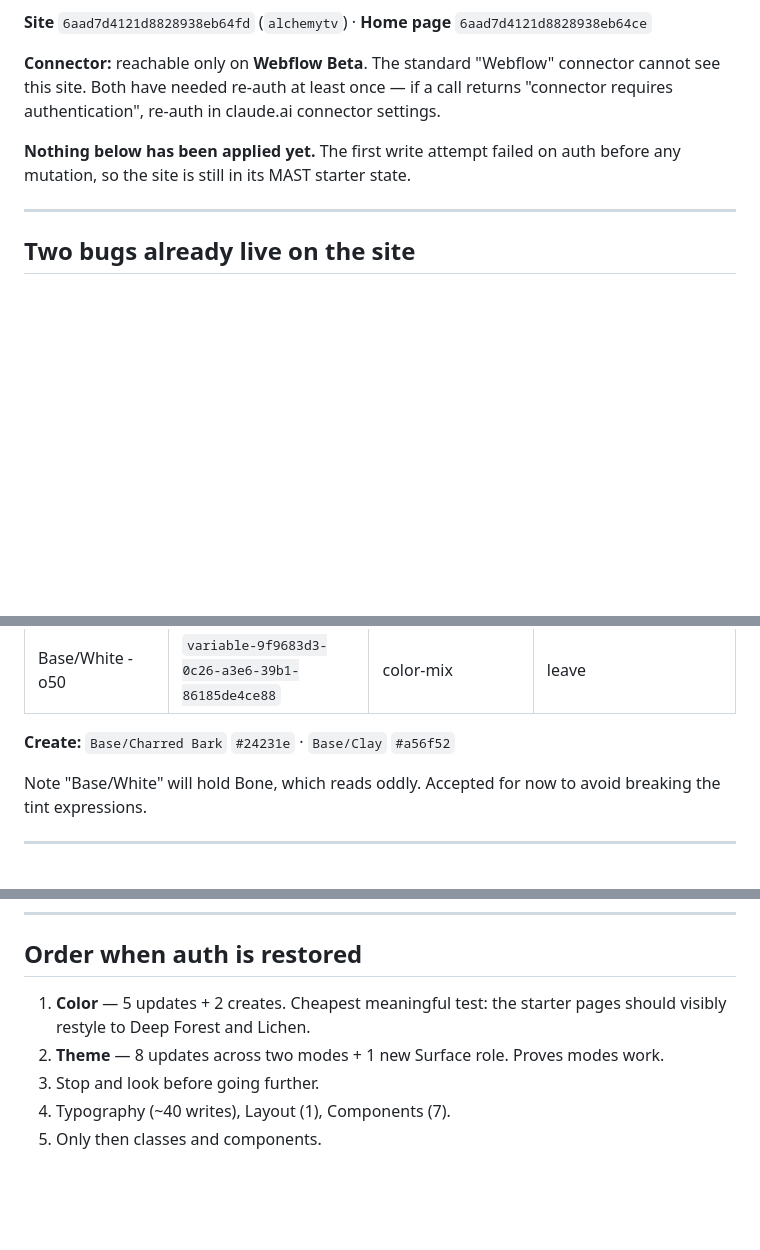
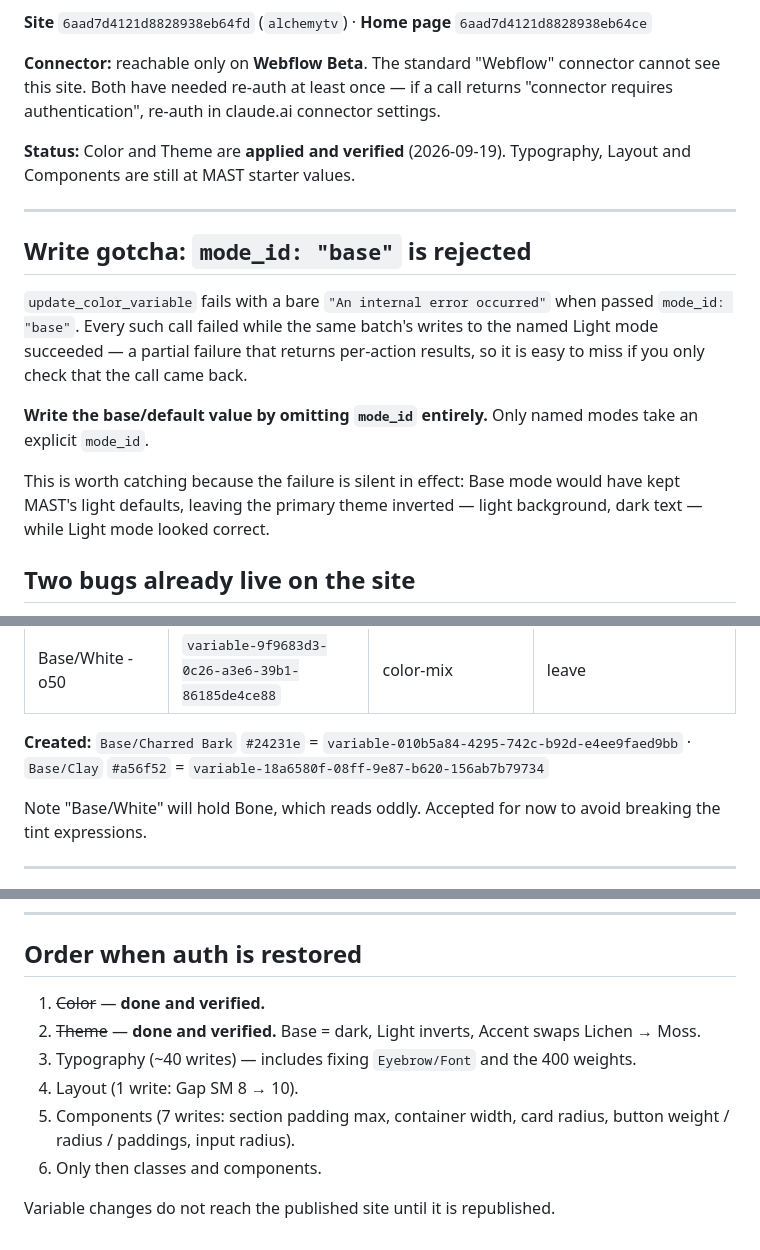
Before and after one commit to walkreed/alchemy-creative, a Markdown page: WEBFLOW-MAP.md, 3 parts joined by grey strips. Rendered like a GitHub page; blank space fills up the shorter version.

Commit message:
Apply Color and Theme to Webflow, and record the mode_id gotcha
Color: the seven brand values are set, Brand Dark is now a static hex rather
than a color-mix of Brand Primary, and Charred Bark and Clay were added.

Theme: Base mode is the dark palette and Light inverts it, with Accent
swapping Lichen to Moss so buttons resolve correctly in both modes without
needing button colour roles. A Surface role was added for the alt background.
All values read back and verified rather than trusted from the write response.

Gotcha worth keeping: update_color_variable rejects mode_id "base" with a
generic internal error, while writes to named modes in the same batch succeed.
The base value is written by omitting mode_id. Left unnoticed this would have
kept MAST's light defaults in Base mode, leaving the primary theme inverted
while Light mode looked correct.

Co-Authored-By: Claude Opus 5 <noreply@anthropic.com>

```diff
--- a/WEBFLOW-MAP.md
+++ b/WEBFLOW-MAP.md
@@ -10,10 +10,24 @@ a future session does not have to re-derive any of it.
 cannot see this site. Both have needed re-auth at least once — if a call returns
 "connector requires authentication", re-auth in claude.ai connector settings.
 
-**Nothing below has been applied yet.** The first write attempt failed on auth
-before any mutation, so the site is still in its MAST starter state.
+**Status:** Color and Theme are **applied and verified** (2026-09-19). Typography,
+Layout and Components are still at MAST starter values.
 
 ---
+
+## Write gotcha: `mode_id: "base"` is rejected
+
+`update_color_variable` fails with a bare `"An internal error occurred"` when passed
+`mode_id: "base"`. Every such call failed while the same batch's writes to the named
+Light mode succeeded — a partial failure that returns per-action results, so it is easy
+to miss if you only check that the call came back.
+
+**Write the base/default value by omitting `mode_id` entirely.** Only named modes take
+an explicit `mode_id`.
+
+This is worth catching because the failure is silent in effect: Base mode would have
+kept MAST's light defaults, leaving the primary theme inverted — light background, dark
+text — while Light mode looked correct.
 
 ## Two bugs already live on the site
 
@@ -45,7 +59,8 @@ expressions, if at all.
 | Base/White - o10 | `variable-ac274924-c489-d25b-17c5-efb74892a7f9` | color-mix | leave |
 | Base/White - o50 | `variable-9f9683d3-0c26-a3e6-39b1-86185de4ce88` | color-mix | leave |
 
-**Create:** `Base/Charred Bark` `#24231e` · `Base/Clay` `#a56f52`
+**Created:** `Base/Charred Bark` `#24231e` = `variable-010b5a84-4295-742c-b92d-e4ee9faed9bb` ·
+`Base/Clay` `#a56f52` = `variable-18a6580f-08ff-9e87-b620-156ab7b79734`
 
 Note "Base/White" will hold Bone, which reads oddly. Accepted for now to avoid
 breaking the tint expressions.
@@ -142,9 +158,13 @@ literal `"IBM Plex Mono"` to an alias of Primary Font.
 
 ## Order when auth is restored
 
-1. **Color** — 5 updates + 2 creates. Cheapest meaningful test: the starter pages
-   should visibly restyle to Deep Forest and Lichen.
-2. **Theme** — 8 updates across two modes + 1 new Surface role. Proves modes work.
-3. Stop and look before going further.
-4. Typography (~40 writes), Layout (1), Components (7).
-5. Only then classes and components.
+1. ~~Color~~ — **done and verified.**
+2. ~~Theme~~ — **done and verified.** Base = dark, Light inverts, Accent swaps
+   Lichen → Moss.
+3. Typography (~40 writes) — includes fixing `Eyebrow/Font` and the 400 weights.
+4. Layout (1 write: Gap SM 8 → 10).
+5. Components (7 writes: section padding max, container width, card radius, button
+   weight / radius / paddings, input radius).
+6. Only then classes and components.
+
+Variable changes do not reach the published site until it is republished.
```
Also changed, not shown: other parts of WEBFLOW-MAP.md (+2 -1 lines), AGENTS.md (+7 -0 lines).
